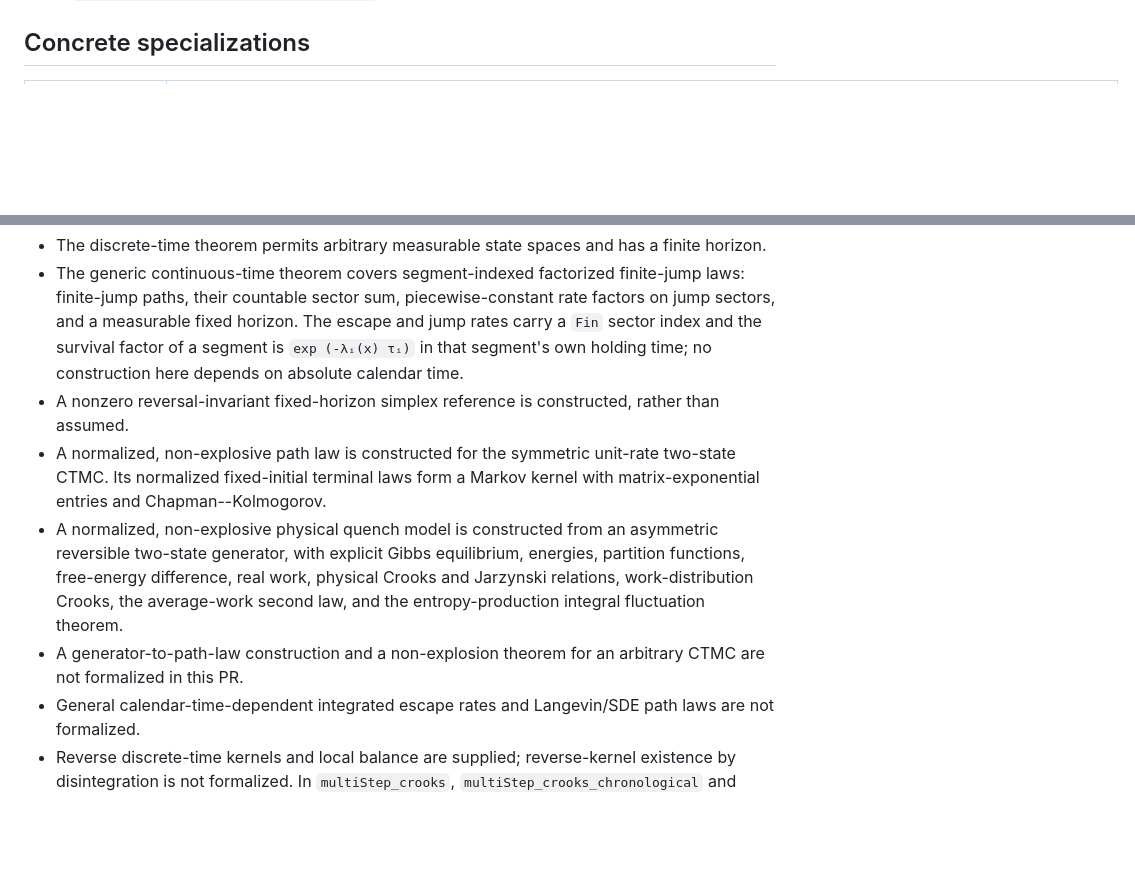
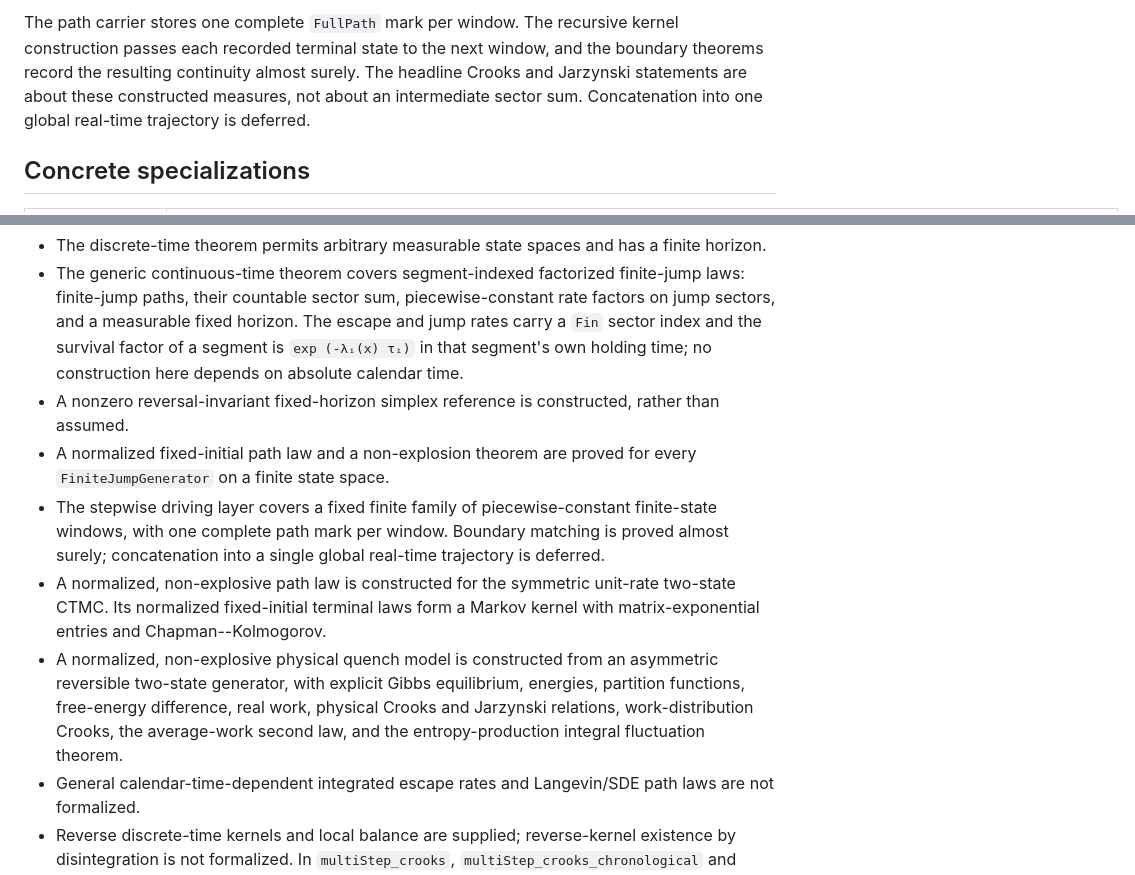
Before and after one commit to kiyo-e/CrooksJarzynskiLean, a Markdown page: FORMALIZATION.md, 2 parts joined by grey strips. Rendered like a GitHub page; blank space fills up the shorter version.

Commit message:
docs: map driven protocol headlines

```diff
--- a/FORMALIZATION.md
+++ b/FORMALIZATION.md
@@ -106,3 +132,9 @@ change-of-variables lemmas above expose this as a reusable public API in
+The path carrier stores one complete `FullPath` mark per window. The recursive
+kernel construction passes each recorded terminal state to the next window, and
+the boundary theorems record the resulting continuity almost surely. The
+headline Crooks and Jarzynski statements are about these constructed measures,
+not about an intermediate sector sum. Concatenation into one global real-time
+trajectory is deferred.
 
 ## Concrete specializations
 
@@ -229,6 +261,12 @@ reversed paths is itself a theorem.
   holding time; no construction here depends on absolute calendar time.
 - A nonzero reversal-invariant fixed-horizon simplex reference is constructed,
   rather than assumed.
+- A normalized fixed-initial path law and a non-explosion theorem are proved for
+  every `FiniteJumpGenerator` on a finite state space.
+- The stepwise driving layer covers a fixed finite family of piecewise-constant
+  finite-state windows, with one complete path mark per window. Boundary
+  matching is proved almost surely; concatenation into a single global
+  real-time trajectory is deferred.
 - A normalized, non-explosive path law is constructed for the symmetric
   unit-rate two-state CTMC. Its normalized fixed-initial terminal laws form a
   Markov kernel with matrix-exponential entries and Chapman--Kolmogorov.
@@ -237,8 +275,6 @@ reversed paths is itself a theorem.
   energies, partition functions, free-energy difference, real work, physical
   Crooks and Jarzynski relations, work-distribution Crooks, the average-work
   second law, and the entropy-production integral fluctuation theorem.
-- A generator-to-path-law construction and a non-explosion theorem for an
-  arbitrary CTMC are not formalized in this PR.
 - General calendar-time-dependent integrated escape rates and Langevin/SDE path
   laws are not formalized.
 - Reverse discrete-time kernels and local balance are supplied; reverse-kernel
```
Also changed, not shown: other parts of FORMALIZATION.md (+26 -0 lines).
